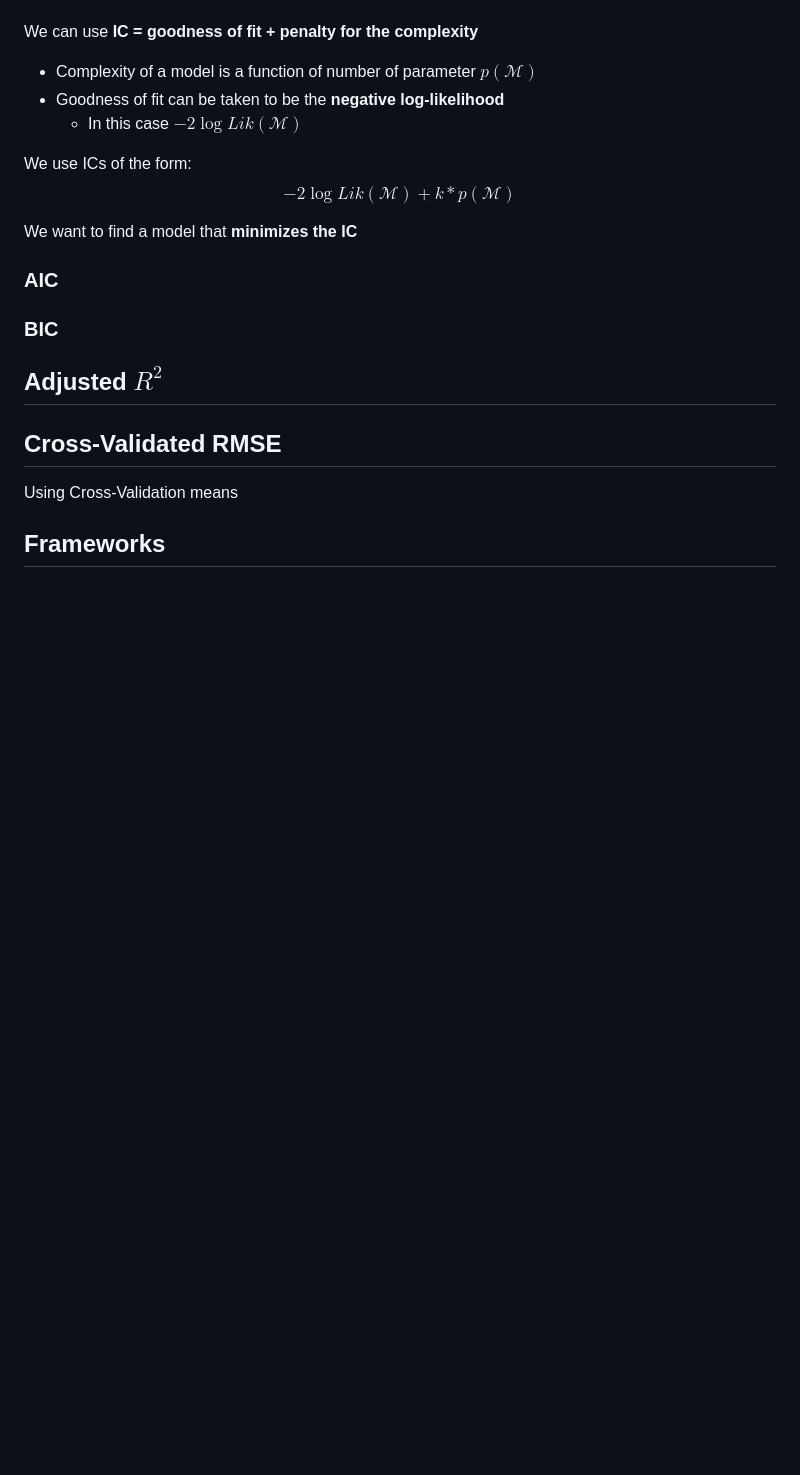
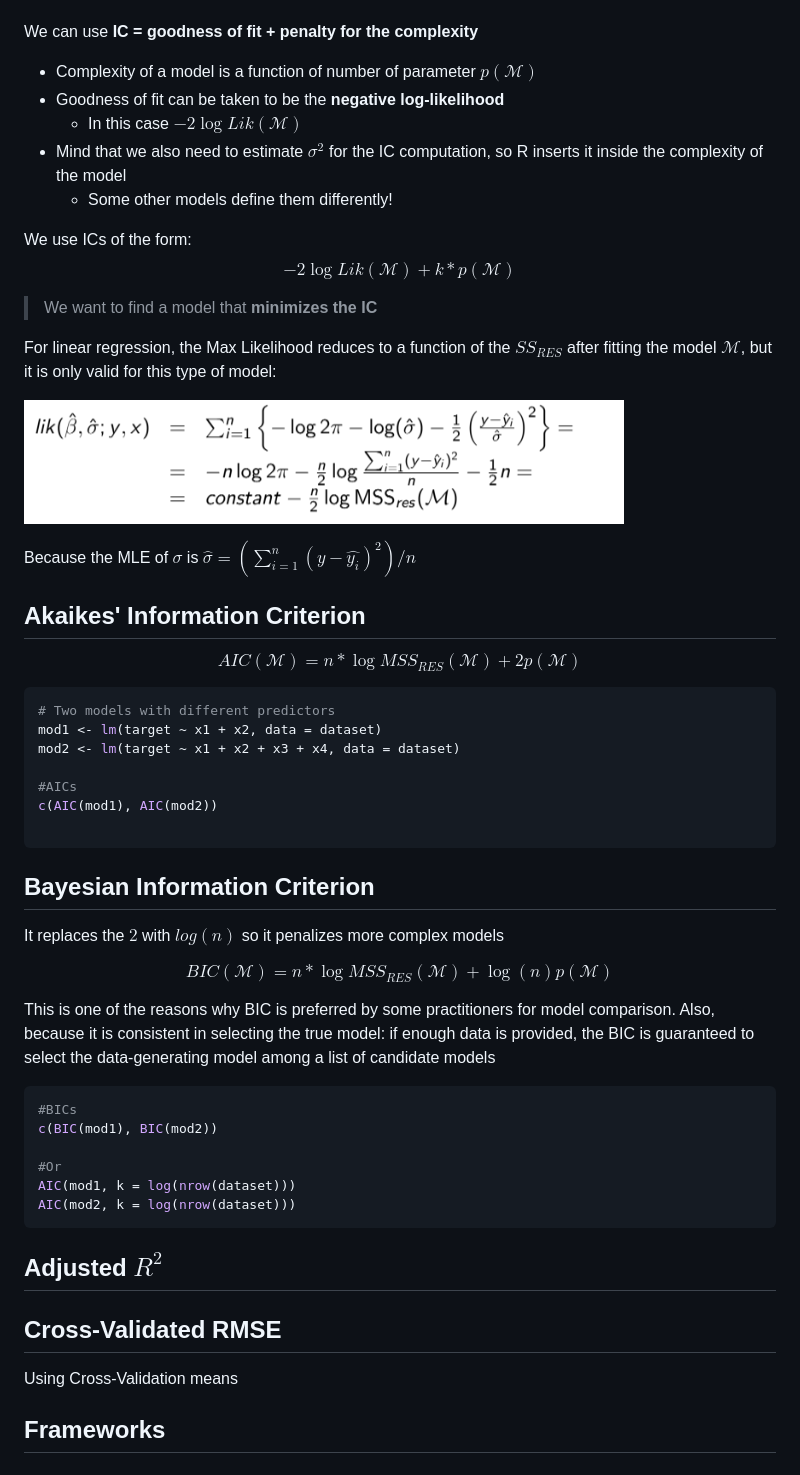
Before and after one commit to PayThePizzo/Predictive-Analysis-Notes, a Markdown page: Formulas Handbook/4 - QC.md, the part around the change. Rendered like a GitHub page; pictures changed too: Formulas Handbook/resources/IC.png (added); blank space fills up the shorter version.

Commit message:
General Update

````diff
--- a/Formulas Handbook/4 - QC.md
+++ b/Formulas Handbook/4 - QC.md
@@ -27,15 +27,49 @@ We can use **IC = goodness of fit + penalty for the complexity**
 * Complexity of a model is a function of number of parameter $p(\mathcal{M})$
 * Goodness of fit can be taken to be the **negative log-likelihood**
   * In this case $-2\log Lik(\mathcal{M})$
+* Mind that we also need to estimate $\sigma^{2}$ for the IC computation, so R inserts it inside
+the complexity of the model
+  * Some other models define them differently!
 
 We use ICs of the form:
 $$-2\log Lik(\mathcal{M}) + k * p(\mathcal{M})$$
 
-We want to find a model that **minimizes the IC**
+>We want to find a model that **minimizes the IC**
 
-### AIC
+For linear regression, the Max Likelihood reduces to a function of the $SS_{RES}$ after fitting the model $\mathcal{M}$, but it is only valid for this type of model:
 
-### BIC
+![IC](https://github.com/PayThePizzo/Predictive-Analysis-Notes/blob/main/Formulas%20Handbook/resources/IC.png?raw=TRUE)
+
+Because the MLE of $\sigma$ is $\hat{\sigma} = (\sum_{i=1}^{n}(y - \hat{y_{i}})^{2})/n$
+
+## Akaikes' Information Criterion
+$$AIC(\mathcal{M}) = n * \log MSS_{RES}(\mathcal{M}) + 2p(\mathcal{M})$$
+
+```r
+# Two models with different predictors
+mod1 <- lm(target ~ x1 + x2, data = dataset)
+mod2 <- lm(target ~ x1 + x2 + x3 + x4, data = dataset)
+
+#AICs
+c(AIC(mod1), AIC(mod2))
+
+```
+
+## Bayesian Information Criterion
+It replaces the $2$ with $log(n)$ so it penalizes more complex models
+
+$$BIC(\mathcal{M}) = n * \log MSS_{RES}(\mathcal{M}) + \log (n)p(\mathcal{M})$$
+
+This is one of the reasons why BIC is preferred by some practitioners for model comparison. Also, because it is consistent in selecting the true model: if enough data is provided, the BIC is guaranteed to select the data-generating model among a list of candidate models
+
+```r
+#BICs
+c(BIC(mod1), BIC(mod2))
+
+#Or
+AIC(mod1, k = log(nrow(dataset)))
+AIC(mod2, k = log(nrow(dataset)))
+```
 
 ## Adjusted $R^{2}$
 
````
